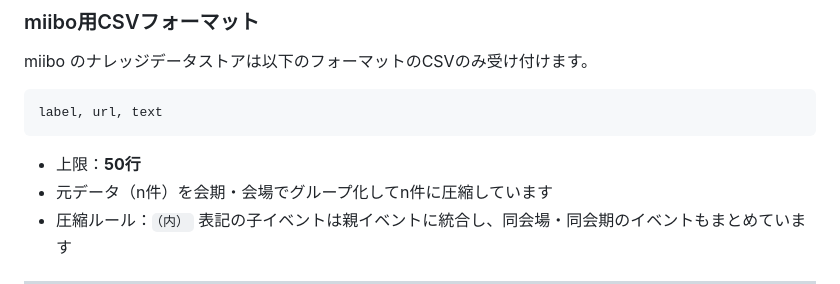
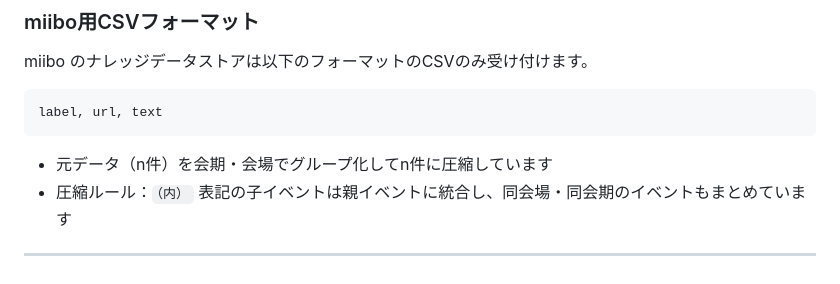
Before and after one commit to otowanWorks/TBS_SearchAI, a Markdown page: README.md, the part around the change. GitHub-like rendering.

````diff
--- a/README.md
+++ b/README.md
@@ -169,7 +169,6 @@ miibo のナレッジデータストアは以下のフォーマットのCSVの
 label, url, text
 ```
 
-- 上限：**50行**
 - 元データ（n件）を会期・会場でグループ化してn件に圧縮しています
 - 圧縮ルール：`（内）` 表記の子イベントは親イベントに統合し、同会場・同会期のイベントもまとめています
 
````
